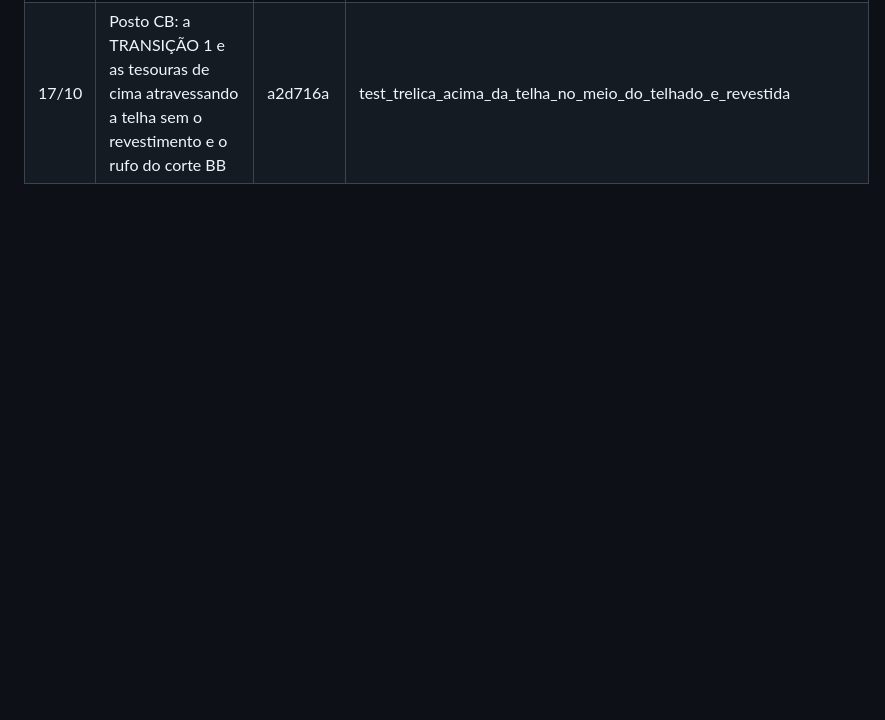
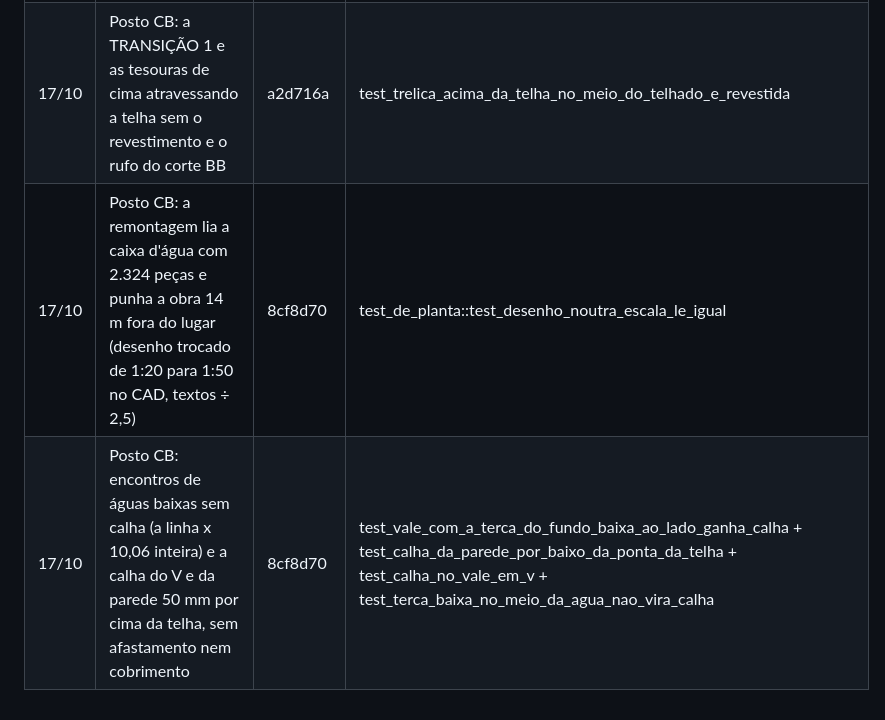
Before and after one commit to elieberduarte/metalica, a Markdown page: sistema/testes/REGRESSOES.md, the part around the change. GitHub-like rendering; blank space fills up the shorter version.

Commit message:
REGRESSOES.md: a escala do desenho na montagem pela planta e a calha em todo encontro das águas baixas (8cf8d70)
Co-Authored-By: Claude Opus 5.5 <noreply@anthropic.com>

```diff
--- a/sistema/testes/REGRESSOES.md
+++ b/sistema/testes/REGRESSOES.md
@@ -175,3 +175,5 @@ Achados dos testes de primeiro uso (`Projeto/BRIEFINGS/Briefing-primeiro-uso*.md
 | 17/10 | Posto CB: a telha parava em degraus de até 1,35 m da borda diagonal da TRANSIÇÃO 16 (terça emendada no apoio; última terça antes da parede diagonal) | a2d716a | test_borda_escalonada_pela_linha_emendada + test_telha_ate_a_face_da_parede_diagonal |
 | 17/10 | Posto CB: degrau de 133 mm na telha na calha x 34,06 (a ponta da linha subia sozinha ao plano e o resto ficava embaixo) | a2d716a | test_linha_da_calha_emendada_sobe_inteira + test_linha_emendada_nao_sobe_para_dentro_de_outra_peca |
 | 17/10 | Posto CB: a TRANSIÇÃO 1 e as tesouras de cima atravessando a telha sem o revestimento e o rufo do corte BB | a2d716a | test_trelica_acima_da_telha_no_meio_do_telhado_e_revestida |
+| 17/10 | Posto CB: a remontagem lia a caixa d'água com 2.324 peças e punha a obra 14 m fora do lugar (desenho trocado de 1:20 para 1:50 no CAD, textos ÷ 2,5) | 8cf8d70 | test_de_planta::test_desenho_noutra_escala_le_igual |
+| 17/10 | Posto CB: encontros de águas baixas sem calha (a linha x 10,06 inteira) e a calha do V e da parede 50 mm por cima da telha, sem afastamento nem cobrimento | 8cf8d70 | test_vale_com_a_terca_do_fundo_baixa_ao_lado_ganha_calha + test_calha_da_parede_por_baixo_da_ponta_da_telha + test_calha_no_vale_em_v + test_terca_baixa_no_meio_da_agua_nao_vira_calha |
```
